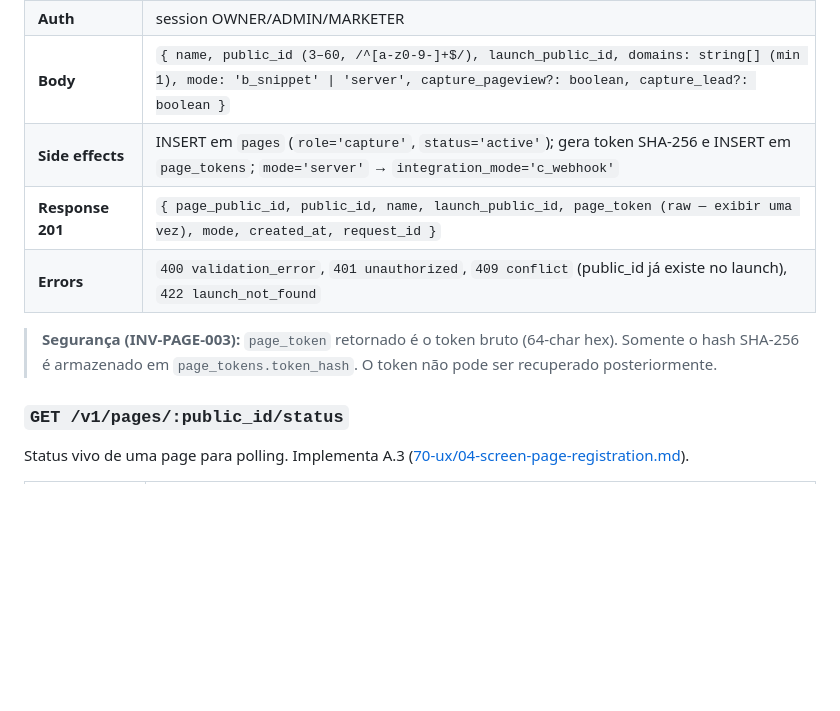
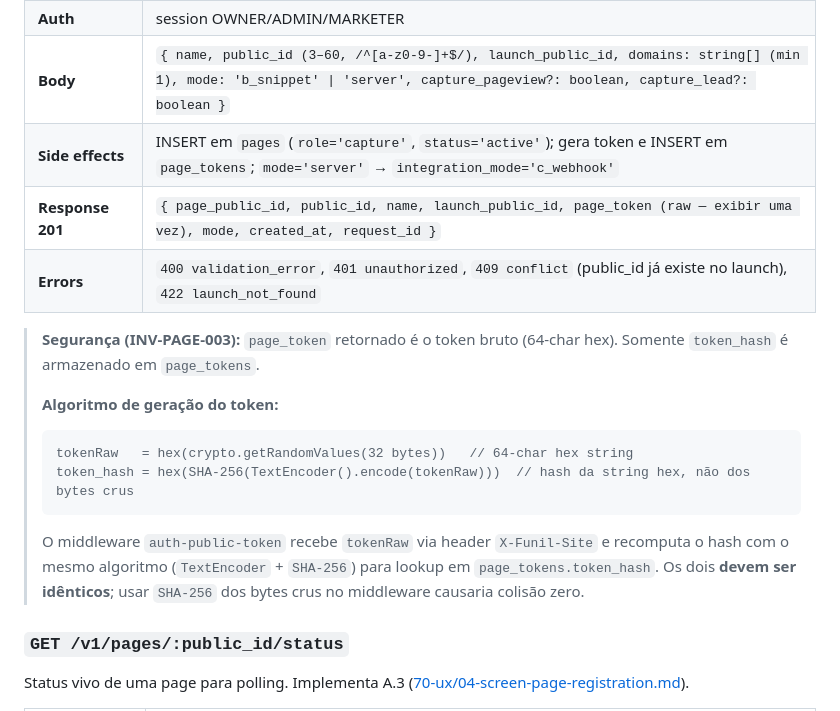
Before and after one commit to sudomenna/globaltracker, a Markdown page: docs/30-contracts/05-api-server-actions.md, the part around the change. Drawn GitHub-style; blank space fills up the shorter version.

Commit message:
docs(contract): especifica algoritmo exato token_hash em POST /v1/pages
token_hash = SHA-256(TextEncoder().encode(tokenRaw)) — hash da string hex,
não dos bytes crus. Middleware auth-public-token usa o mesmo algoritmo.
Fecha SYNC-PENDING-CONTRACT em MEMORY.md §2.

Co-Authored-By: Claude Sonnet 4.6 <noreply@anthropic.com>

````diff
--- a/docs/30-contracts/05-api-server-actions.md
+++ b/docs/30-contracts/05-api-server-actions.md
@@ -120,11 +120,18 @@ Cria uma page vinculada a um launch. Consumido pelo wizard (step 4).
 | **CONTRACT-id** | `CONTRACT-api-pages-create-v1` |
 | **Auth** | session OWNER/ADMIN/MARKETER |
 | **Body** | `{ name, public_id (3–60, /^[a-z0-9-]+$/), launch_public_id, domains: string[] (min 1), mode: 'b_snippet' \| 'server', capture_pageview?: boolean, capture_lead?: boolean }` |
-| **Side effects** | INSERT em `pages` (`role='capture'`, `status='active'`); gera token SHA-256 e INSERT em `page_tokens`; `mode='server'` → `integration_mode='c_webhook'` |
+| **Side effects** | INSERT em `pages` (`role='capture'`, `status='active'`); gera token e INSERT em `page_tokens`; `mode='server'` → `integration_mode='c_webhook'` |
 | **Response 201** | `{ page_public_id, public_id, name, launch_public_id, page_token (raw — exibir uma vez), mode, created_at, request_id }` |
 | **Errors** | `400 validation_error`, `401 unauthorized`, `409 conflict` (public_id já existe no launch), `422 launch_not_found` |
 
-> **Segurança (INV-PAGE-003):** `page_token` retornado é o token bruto (64-char hex). Somente o hash SHA-256 é armazenado em `page_tokens.token_hash`. O token não pode ser recuperado posteriormente.
+> **Segurança (INV-PAGE-003):** `page_token` retornado é o token bruto (64-char hex). Somente `token_hash` é armazenado em `page_tokens`.
+>
+> **Algoritmo de geração do token:**
+> ```
+> tokenRaw   = hex(crypto.getRandomValues(32 bytes))   // 64-char hex string
+> token_hash = hex(SHA-256(TextEncoder().encode(tokenRaw)))  // hash da string hex, não dos bytes crus
+> ```
+> O middleware `auth-public-token` recebe `tokenRaw` via header `X-Funil-Site` e recomputa o hash com o mesmo algoritmo (`TextEncoder` + `SHA-256`) para lookup em `page_tokens.token_hash`. Os dois **devem ser idênticos**; usar `SHA-256` dos bytes crus no middleware causaria colisão zero.
 
 ### `GET /v1/pages/:public_id/status`
 
````
